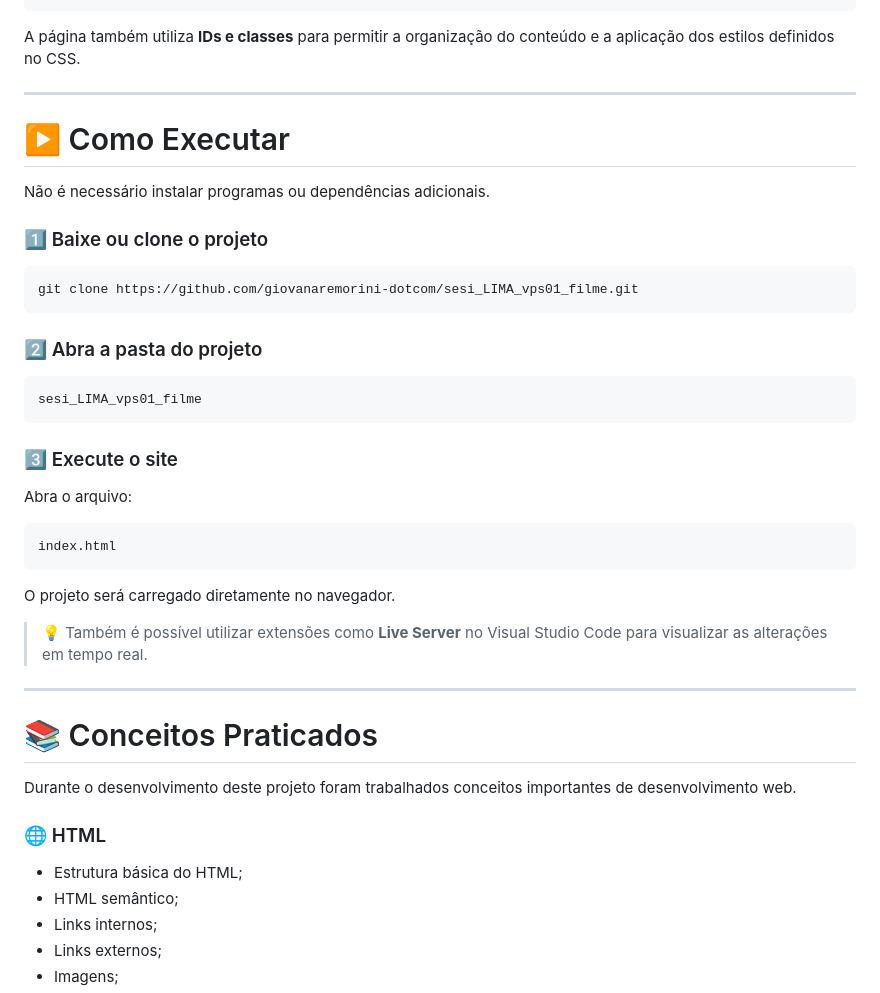
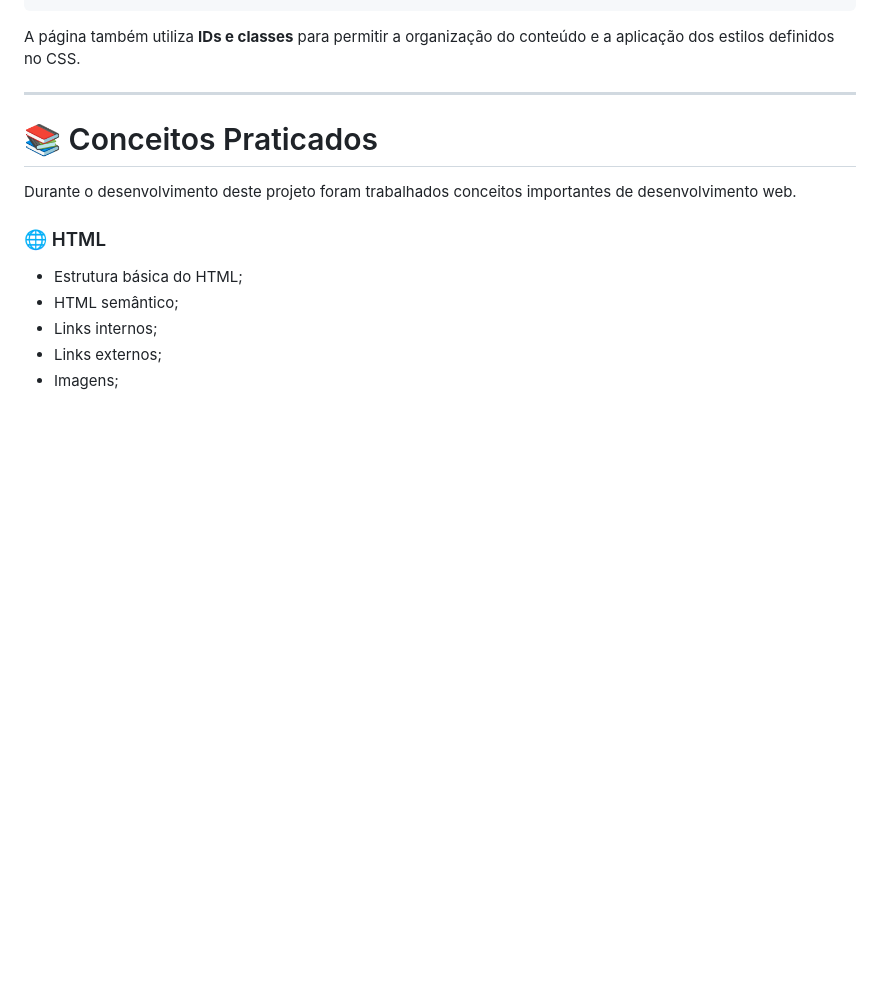
Before and after one commit to giovanaremorini-dotcom/sesi_LIMA_filme, a Markdown page: README.md, the part around one of its changes. Drawn GitHub-style; blank space fills up the shorter version.

````diff
--- a/README.md
+++ b/README.md
@@ -212,36 +179,6 @@ A página também utiliza **IDs e classes** para permitir a organização do con
 
 ---
 
-# ▶️ Como Executar
-
-Não é necessário instalar programas ou dependências adicionais.
-
-### 1️⃣ Baixe ou clone o projeto
-
-```bash
-git clone https://github.com/giovanaremorini-dotcom/sesi_LIMA_vps01_filme.git
-```
-
-### 2️⃣ Abra a pasta do projeto
-
-```text
-sesi_LIMA_vps01_filme
-```
-
-### 3️⃣ Execute o site
-
-Abra o arquivo:
-
-```text
-index.html
-```
-
-O projeto será carregado diretamente no navegador.
-
-> 💡 Também é possível utilizar extensões como **Live Server** no Visual Studio Code para visualizar as alterações em tempo real.
-
----
-
 # 📚 Conceitos Praticados
 
 Durante o desenvolvimento deste projeto foram trabalhados conceitos importantes de desenvolvimento web.
````
Also changed, not shown: other parts of README.md (+5 -65 lines).
